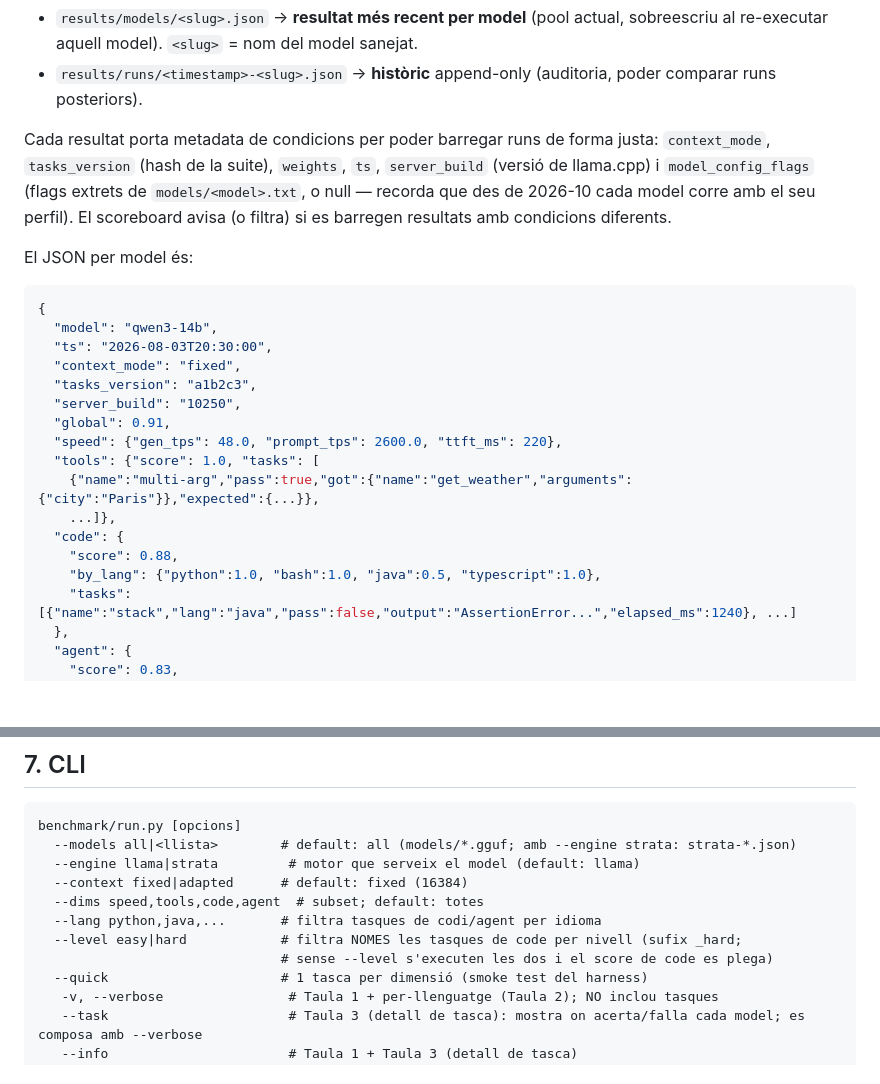
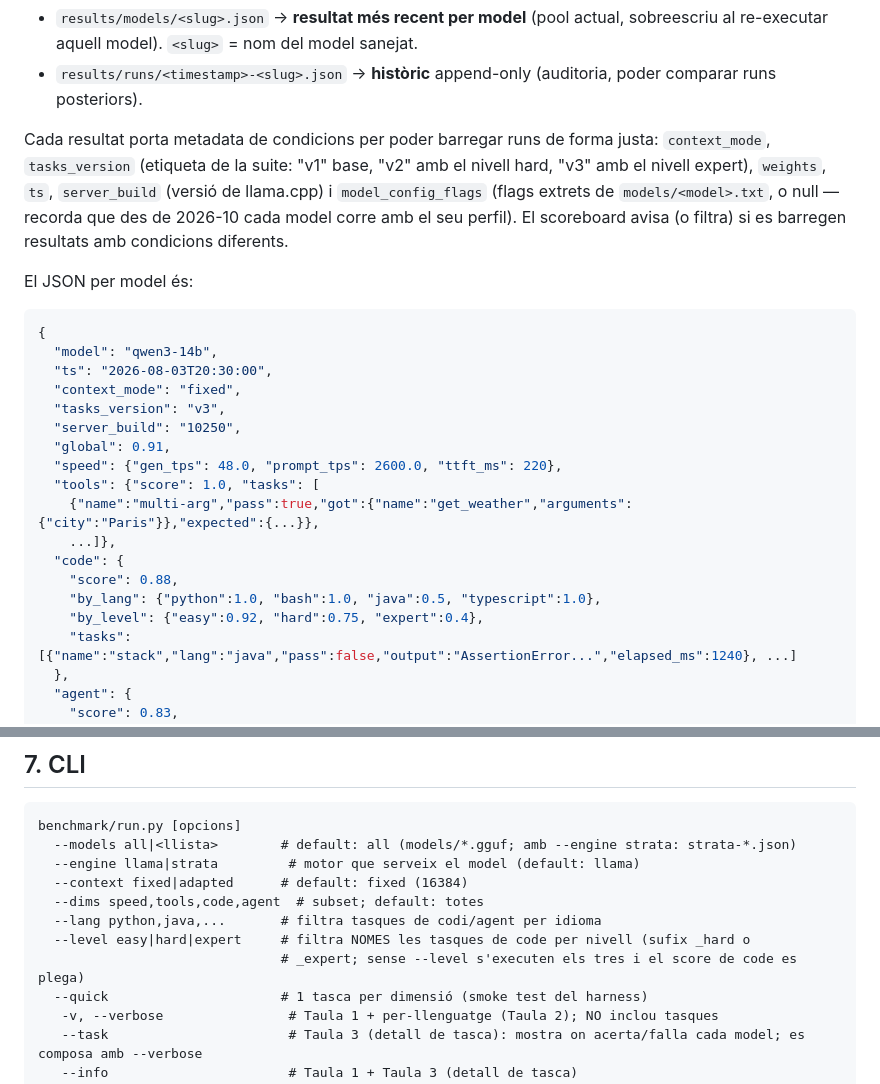
Before and after one commit to jordimarsal/ggufbench, a Markdown page: docs/SPEC.md, 2 parts joined by grey strips. GitHub-like rendering; blank space fills up the shorter version.

```diff
--- a/docs/SPEC.md
+++ b/docs/SPEC.md
@@ -234,7 +234,8 @@ re-executar els altres. Dues capes:
   poder comparar runs posteriors).
 
 Cada resultat porta metadata de condicions per poder barregar runs de forma
-justa: `context_mode`, `tasks_version` (hash de la suite), `weights`, `ts`,
+justa: `context_mode`, `tasks_version` (etiqueta de la suite: "v1" base, "v2" amb el
+nivell hard, "v3" amb el nivell expert), `weights`, `ts`,
 `server_build` (versió de llama.cpp) i `model_config_flags` (flags extrets de
 `models/<model>.txt`, o null — recorda que des de 2026-10 cada model corre amb
 el seu perfil). El scoreboard avisa (o filtra) si es barregen resultats amb
@@ -246,7 +247,7 @@ El JSON per model és:
   "model": "qwen3-14b",
   "ts": "2026-08-03T20:30:00",
   "context_mode": "fixed",
-  "tasks_version": "a1b2c3",
+  "tasks_version": "v3",
   "server_build": "10250",
   "global": 0.91,
   "speed": {"gen_tps": 48.0, "prompt_tps": 2600.0, "ttft_ms": 220},
@@ -256,6 +257,7 @@ El JSON per model és:
   "code": {
     "score": 0.88,
     "by_lang": {"python":1.0, "bash":1.0, "java":0.5, "typescript":1.0},
+    "by_level": {"easy":0.92, "hard":0.75, "expert":0.4},
     "tasks": [{"name":"stack","lang":"java","pass":false,"output":"AssertionError...","elapsed_ms":1240}, ...]
   },
   "agent": {
@@ -307,8 +309,8 @@ benchmark/run.py [opcions]
   --context fixed|adapted      # default: fixed (16384)
   --dims speed,tools,code,agent  # subset; default: totes
   --lang python,java,...       # filtra tasques de codi/agent per idioma
-  --level easy|hard            # filtra NOMES les tasques de code per nivell (sufix _hard;
-                               # sense --level s'executen les dos i el score de code es plega)
+  --level easy|hard|expert     # filtra NOMES les tasques de code per nivell (sufix _hard o
+                               # _expert; sense --level s'executen els tres i el score de code es plega)
   --quick                      # 1 tasca per dimensió (smoke test del harness)
    -v, --verbose                # Taula 1 + per-llenguatge (Taula 2); NO inclou tasques
    --task                       # Taula 3 (detall de tasca): mostra on acerta/falla cada model; es composa amb --verbose
```
Also changed, not shown: AGENTS.md (+7 -4 lines).
